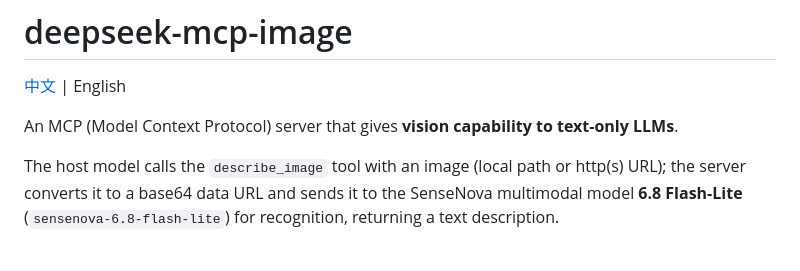
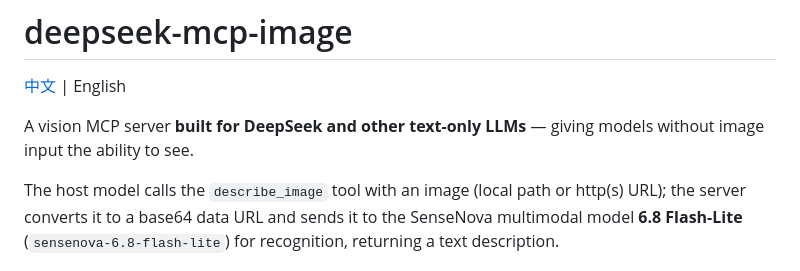
Before and after one commit to Chuyuxuan0v0/deepseek-mcp-image, a Markdown page: README.en.md, the part around the change. GitHub-like rendering.

Commit message:
docs: 更新项目定位为 DeepSeek 等纯文本模型专用识图服务器

```diff
--- a/README.en.md
+++ b/README.en.md
@@ -2,7 +2,7 @@
 
 [中文](README.md) | English
 
-An MCP (Model Context Protocol) server that gives **vision capability to text-only LLMs**.
+A vision MCP server **built for DeepSeek and other text-only LLMs** — giving models without image input the ability to see.
 
 The host model calls the `describe_image` tool with an image (local path or http(s) URL); the server converts it to a base64 data URL and sends it to the SenseNova multimodal model **6.8 Flash-Lite** (`sensenova-6.8-flash-lite`) for recognition, returning a text description.
 
```
Also changed, not shown: README.md (+1 -1 lines).
